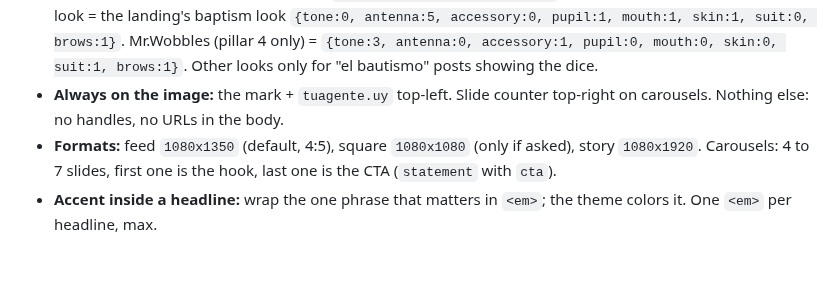
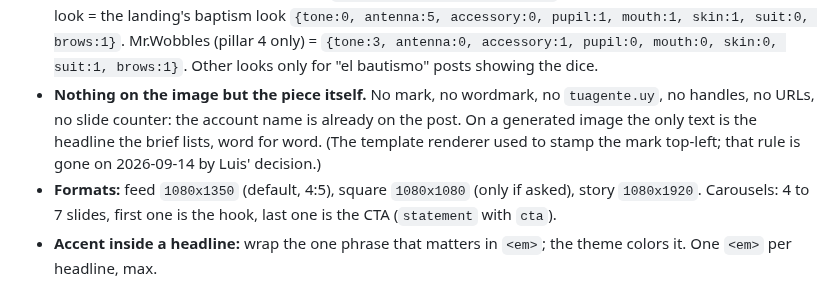
Before and after one commit to pdelabs/tuagente.uy, a Markdown page: social/brand.md, the part around the change. GitHub-like rendering; blank space fills up the shorter version.

Commit message:
social: nothing on the image but the piece — the top-left mark rule is gone from the brand and the skill
The template renderer stamped the mark; the generative path drew a fake one.
The account name is already on the post.

Co-Authored-By: Claude Fable 5.1 <noreply@anthropic.com>
Claude-Session: https://claude.ai/code/session_01PCCrrT2yc2R46BkvGmiheF

```diff
--- a/social/brand.md
+++ b/social/brand.md
@@ -103,8 +103,11 @@ Same system as the landing and the portal. No new colors, no new fonts.
   Mr.Wobbles (pillar 4 only) = `{tone:3, antenna:0, accessory:1, pupil:0,
   mouth:0, skin:0, suit:1, brows:1}`. Other looks only for "el bautismo"
   posts showing the dice.
-- **Always on the image:** the mark + `tuagente.uy` top-left. Slide counter
-  top-right on carousels. Nothing else: no handles, no URLs in the body.
+- **Nothing on the image but the piece itself.** No mark, no wordmark, no
+  `tuagente.uy`, no handles, no URLs, no slide counter: the account name is
+  already on the post. On a generated image the only text is the headline
+  the brief lists, word for word. (The template renderer used to stamp the
+  mark top-left; that rule is gone on 2026-09-14 by Luis' decision.)
 - **Formats:** feed `1080x1350` (default, 4:5), square `1080x1080` (only if
   asked), story `1080x1920`. Carousels: 4 to 7 slides, first one is the hook,
   last one is the CTA (`statement` with `cta`).
```
Also changed, not shown: 1 other file.
